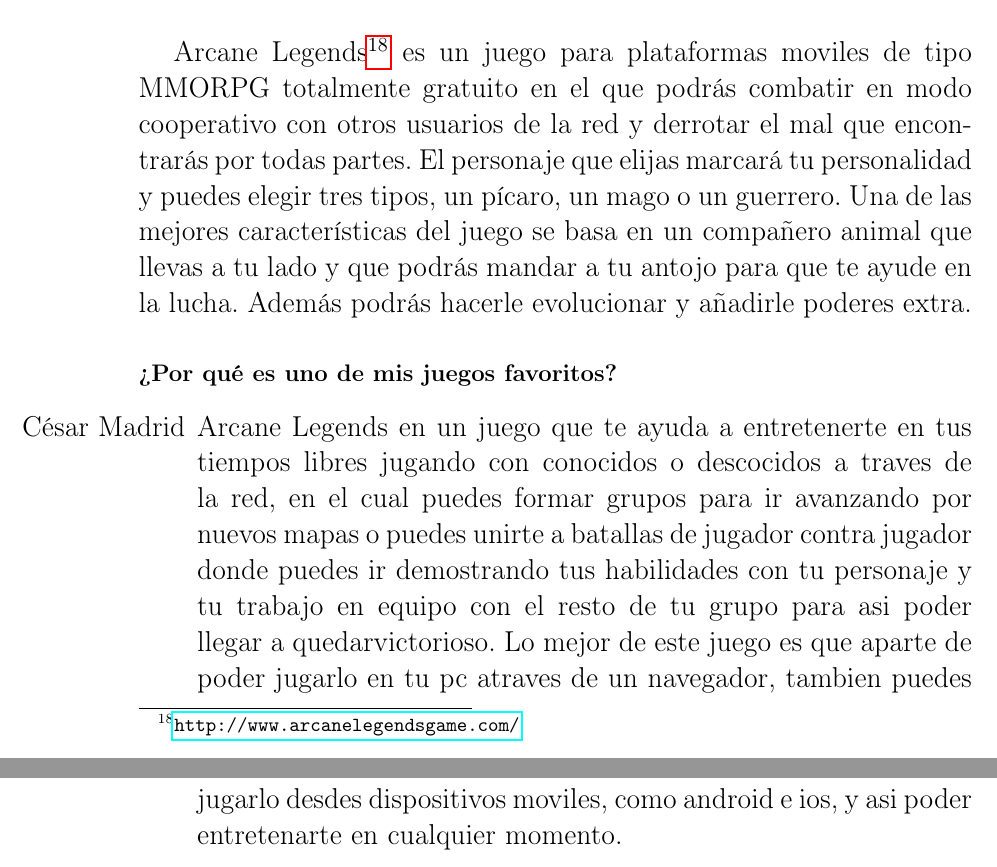
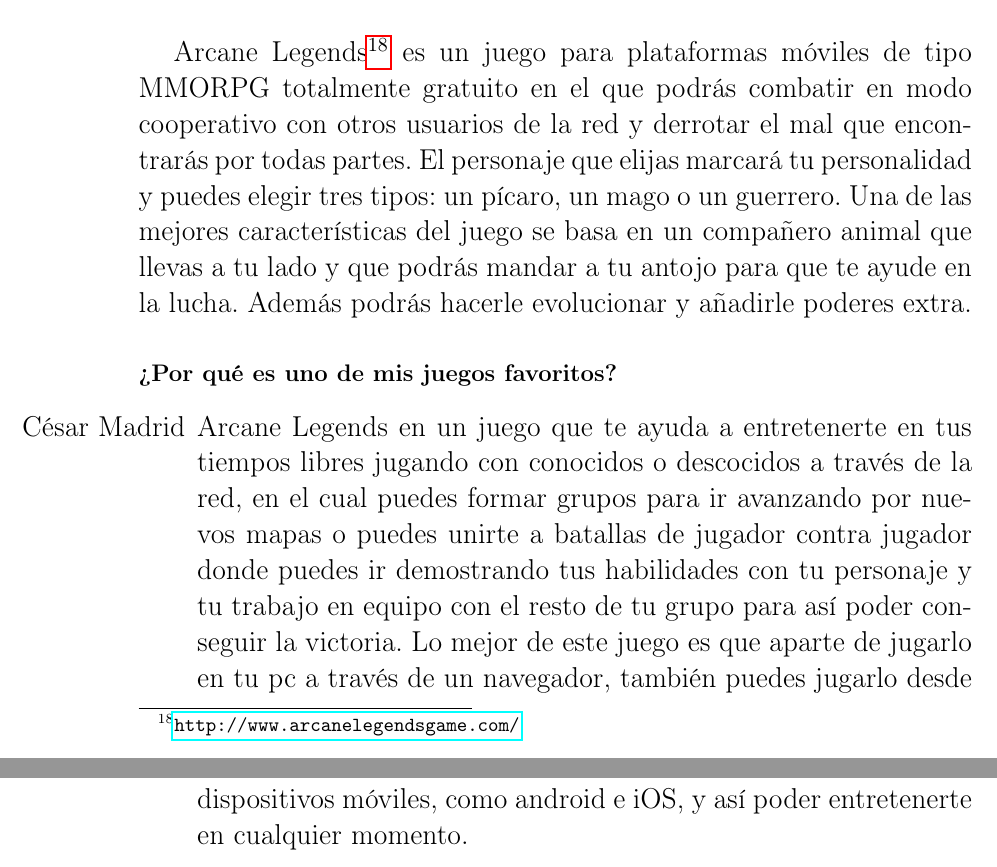
Before and after one commit to jtibau/LenguajesGitLatex, a LaTeX book (JuegosFavoritos.tex, which reads juegos/ArganeLegends.tex): two parts of pages 41 and 42 of 63, joined at a grey line, cut so that both start at the same text. Compiled offline with pdfLaTeX.

Commit message:
ArcaneLegends Corregido

```diff
--- a/juegos/ArganeLegends.tex
+++ b/juegos/ArganeLegends.tex
@@ -7,9 +7,9 @@
 \label{Arcane Legends}
 \end{center}
 \end{figure}
-Arcane Legends\footnote{\url{http://www.arcanelegendsgame.com/}} es un juego para plataformas moviles  de tipo MMORPG totalmente gratuito en el que podrás combatir en modo cooperativo con otros usuarios de la red y derrotar el mal que encontrarás por todas partes. El personaje que elijas marcará tu personalidad y puedes elegir tres tipos, un pícaro, un mago o un guerrero. Una de las mejores características del juego se basa en un compañero animal que llevas a tu lado y que podrás mandar a tu antojo para que te ayude en la lucha. Además podrás hacerle evolucionar y añadirle poderes extra.
+Arcane Legends\footnote{\url{http://www.arcanelegendsgame.com/}} es un juego para plataformas móviles de tipo MMORPG totalmente gratuito en el que podrás combatir en modo cooperativo con otros usuarios de la red y derrotar el mal que encontrarás por todas partes. El personaje que elijas marcará tu personalidad y puedes elegir tres tipos: un pícaro, un mago o un guerrero. Una de las mejores características del juego se basa en un compañero animal que llevas a tu lado y que podrás mandar a tu antojo para que te ayude en la lucha. Además podrás hacerle evolucionar y añadirle poderes extra.
 
 \subsubsection{¿Por qué es uno de mis juegos favoritos?}
 \begin{itemize}
-\item[César Madrid]Arcane Legends en un juego que te ayuda a entretenerte en tus tiempos libres jugando con conocidos o descocidos a traves de la red, en el cual puedes formar grupos para ir avanzando por nuevos mapas o puedes unirte a batallas de jugador contra jugador donde puedes ir demostrando tus habilidades con tu personaje y tu trabajo en equipo con el resto de tu grupo para asi poder llegar a quedarvictorioso. Lo mejor de este juego es que aparte de poder jugarlo en tu pc atraves de un navegador, tambien puedes jugarlo desdes dispositivos moviles, como android e ios, y asi poder entretenarte en cualquier momento.
+\item[César Madrid]Arcane Legends en un juego que te ayuda a entretenerte en tus tiempos libres jugando con conocidos o descocidos a través de la red, en el cual puedes formar grupos para ir avanzando por nuevos mapas o puedes unirte a batallas de jugador contra jugador donde puedes ir demostrando tus habilidades con tu personaje y tu trabajo en equipo con el resto de tu grupo para así poder conseguir la victoria. Lo mejor de este juego es que aparte de jugarlo en tu pc a través de un navegador, también puedes jugarlo desde dispositivos móviles, como android e iOS, y así poder entretenerte en cualquier momento.
 \end{itemize}
```
